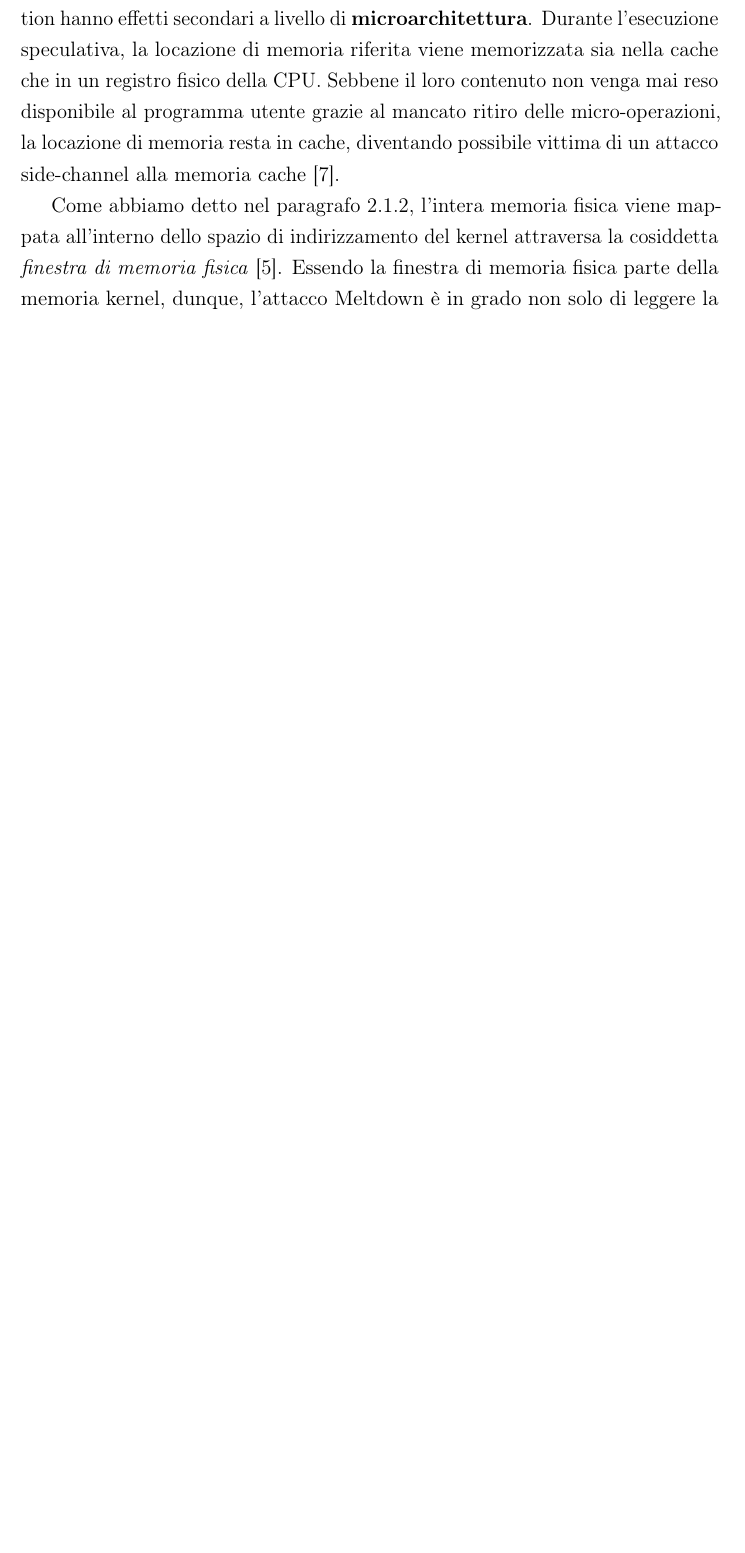
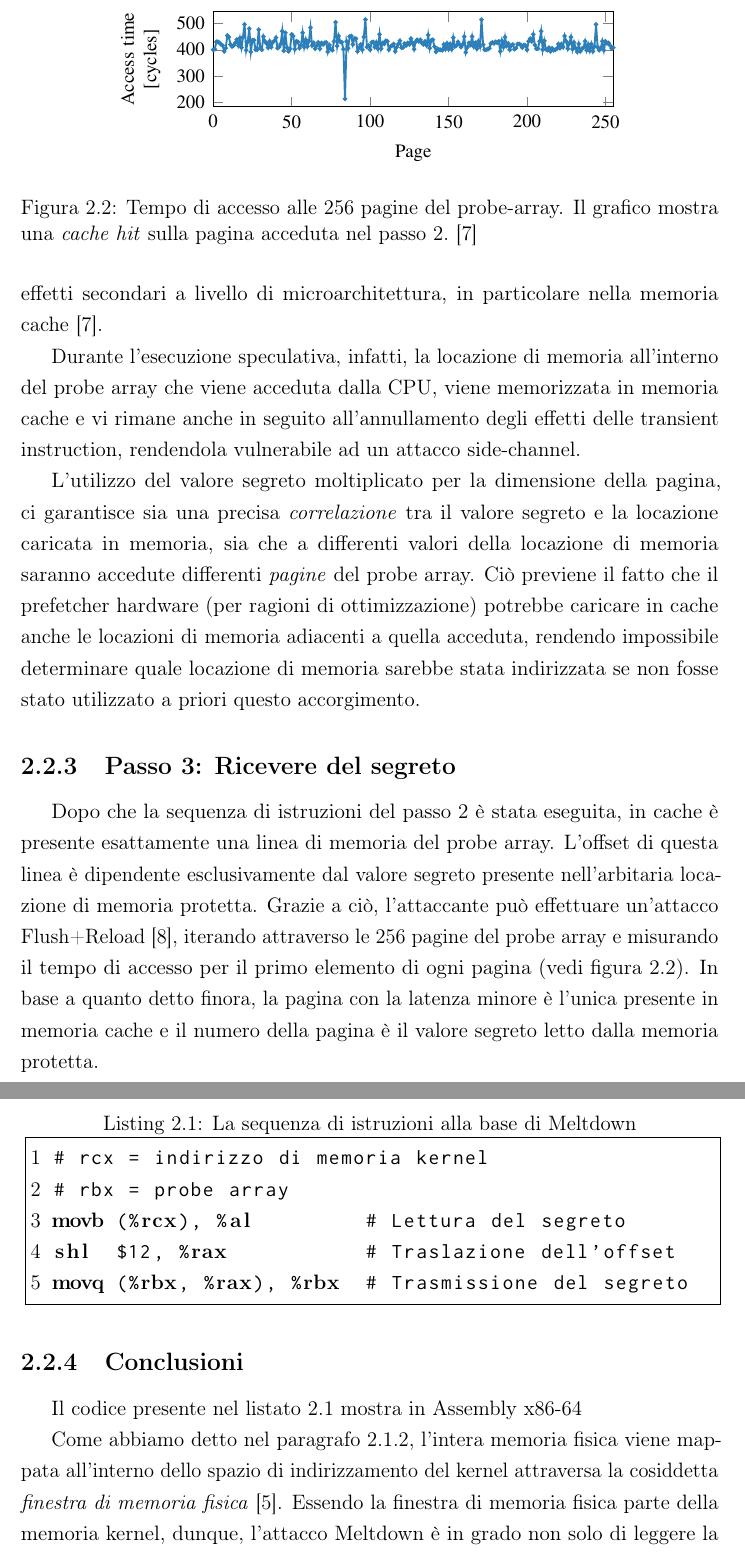
Before and after one commit to RiccardoSagramoni/Tesi-Triennale, a LaTeX document (tesi.tex, which reads sezioni-tesi/meltdown.tex): part of page 7 of 10 before the commit and two parts of pages 7 and 8 of 11 after it, the two joined at a grey line, cut at the place of the change, the shorter picture padded with empty space. Compiled offline with pdfLaTeX.

Commit message:
Descrizione Meltdown

```diff
--- a/sezioni-tesi/meltdown.tex
+++ b/sezioni-tesi/meltdown.tex
@@ -55,4 +55 @@ Grazie al lancio dell'eccezione, le eventuali istruzioni eseguite in maniera spe
 
-Nonostante non si verificano effetti macroarchitetturali, le transient instruction hanno effetti secondari a livello di \textbf{microarchitettura}.
-Durante l'esecuzione speculativa, la locazione di memoria riferita viene memorizzata sia nella cache che in un registro fisico della CPU.
-Sebbene il loro contenuto non venga mai reso disponibile al programma utente grazie al mancato ritiro delle micro-operazioni, la locazione di memoria resta in cache, diventando possibile vittima di un attacco side-channel alla memoria cache \cite{lipp:meltdown}.
@@ -59,3 +62,47 @@ Sebbene il loro contenuto non venga mai reso disponibile al programma utente gra
+Quando la CPU gestisce l'eccezione di protezione causata dal Meltdown, le transient instruction non vengono ritirate dalla CPU, senza avere dunque effetti a livello di macroarchitettura. Sebbene quindi non sia possibile rendere direttamente disponibile il segreto dal programma utente, si hanno importanti effetti secondari a livello di microarchitettura, in particolare nella memoria cache~\cite{lipp:meltdown}.
+
+Durante l'esecuzione speculativa, infatti, la locazione di memoria all'interno del probe array che viene acceduta dalla CPU, viene memorizzata in memoria cache e vi rimane anche in seguito all'annullamento degli effetti delle transient instruction, rendendola vulnerabile ad un attacco side-channel.
+
+L'utilizzo del valore segreto moltiplicato per la dimensione della pagina, ci garantisce sia una precisa \emph{correlazione} tra il valore segreto e la locazione caricata in memoria, sia che a differenti valori della locazione di memoria saranno accedute differenti \emph{pagine} del probe array.
+Ciò previene il fatto che il prefetcher hardware (per ragioni di ottimizzazione) potrebbe caricare in cache anche le locazioni di memoria adiacenti a quella acceduta, rendendo impossibile determinare quale locazione di memoria sarebbe stata indirizzata se non fosse stato utilizzato a priori questo accorgimento.
+
+\subsection{Passo 3: Ricevere del segreto}
+
+Dopo che la sequenza di istruzioni del passo 2 è stata eseguita, in cache è presente esattamente una linea di memoria del probe array.
+L'offset di questa linea è dipendente esclusivamente dal valore segreto presente nell'arbitaria locazione di memoria protetta.
+Grazie a ciò, l'attaccante può effettuare un'attacco Flush+Reload~\cite{yaron:flush-reload}, iterando attraverso le 256 pagine del probe array e misurando il tempo di accesso per il primo elemento di ogni pagina (vedi figura \vref{fig:probe-array}).
+In base a quanto detto finora, la pagina con la latenza minore è l'unica presente in memoria cache e il numero della pagina è il valore segreto letto dalla memoria protetta.
+
+\begin{figure}
+	\centering
+	\includegraphics[width=0.75\textwidth]{"img/probe-array.pdf"}
+	\caption{Tempo di accesso alle 256 pagine del probe-array. Il grafico mostra una \emph{cache hit} sulla pagina acceduta nel passo~2.~\cite{lipp:meltdown}} % TODO
+	\label{fig:probe-array}
+\end{figure}
+
+
+\subsection{Conclusioni}
+
+\begin{lstlisting}[
+		language={[x64]Assembler}, float, frame=single,
+		numbers=left, numbersep=7pt,
+		caption=La sequenza di istruzioni alla base di Meltdown,
+		label=lst:meltdown,
+		xleftmargin=18.5pt,
+		xrightmargin=-18.5pt,
+		framexleftmargin=13pt,
+		framexrightmargin=-20.5pt
+	]
+# rcx = indirizzo di memoria kernel
+# rbx = probe array
+movb (%rcx), %al         # Lettura del segreto
+shl  $12, %rax           # Traslazione dell'offset
+movq (%rbx, %rax), %rbx  # Trasmissione del segreto
+\end{lstlisting}
+
+Il codice presente nel listato \ref{lst:meltdown} mostra in Assembly x86-64
+
+%%
 
 Come abbiamo detto nel paragrafo \ref{sec:spazi-di-indirizzamento}, l'intera memoria fisica viene mappata all'interno dello spazio di indirizzamento del kernel attraversa la cosiddetta \emph{finestra di memoria fisica} \cite{lettieri:paginazione-complementi}.
 Essendo la finestra di memoria fisica parte della memoria kernel, dunque, l'attacco Meltdown è in grado non solo di leggere la memoria del kernel, ma anche leggere l'intera memoria fisica, compresi gli spazi virtuali degli altri processi.
--- a/tesi.tex
+++ b/tesi.tex
@@ -9,7 +9,7 @@
 \usepackage{microtype}					% migliora riempimento righe
 \usepackage{setspace}					% comandi per interlinea
 \usepackage{pdfpages}					% per includere frontespizio.pdf
-\usepackage{lipsum}	%TODO to remove
+\usepackage{amsmath}
 
 % Margini e interlinea
 \usepackage[top=1.2in, bottom=1.2in, inner=1.5in, outer=1.2in]{geometry}
```
Also changed, not shown: sezioni-tesi/implementazione.tex (+0 -1 lines), sezioni-tesi/introduzione.tex (+0 -1 lines), img/probe-array.pdf (added), tesi.pdf, sezioni-tesi/meltdown.tex (23 more changed lines), tesi.tex (24 more changed lines).
